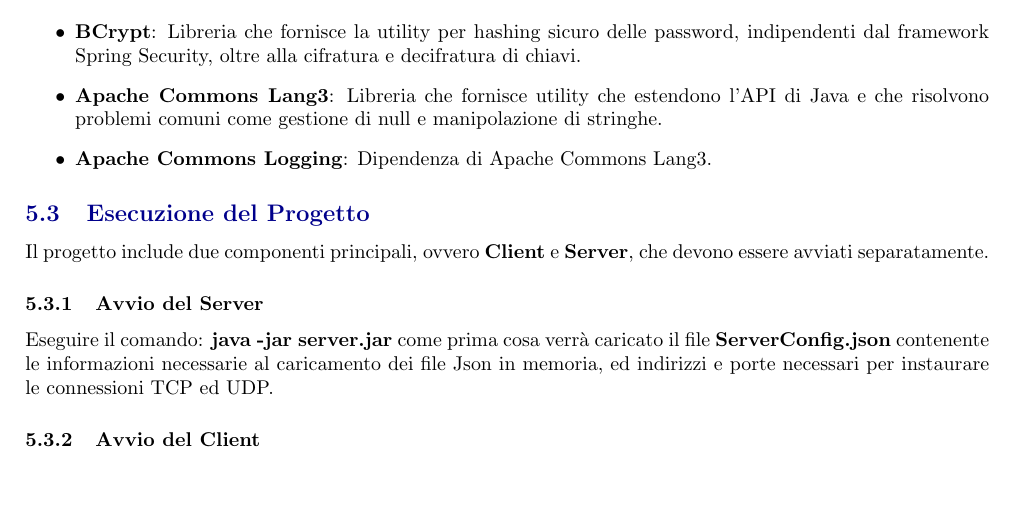
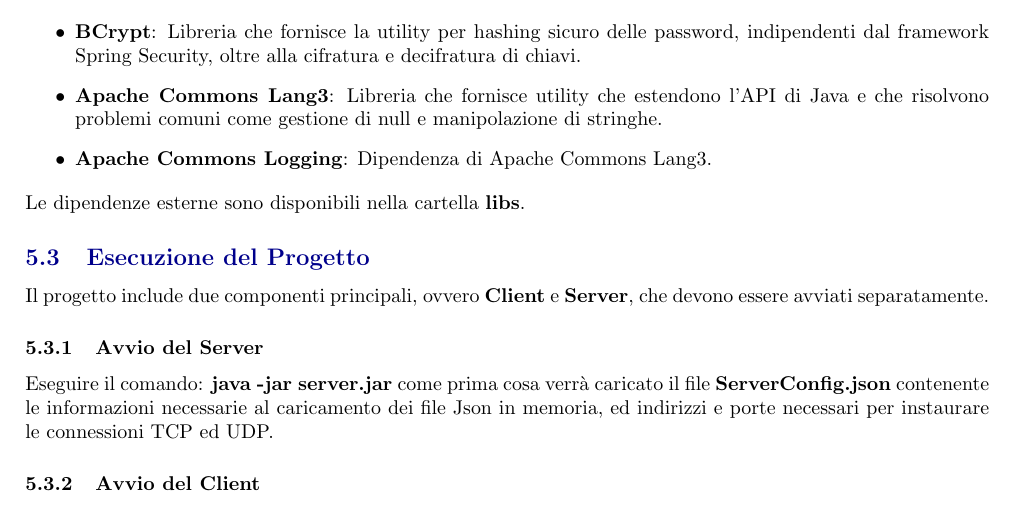
Before and after one commit to TaleWind28/CrossV2, a LaTeX document (Relazione/Documentazione Cross.tex): part of page 7 of 7, cut so that both start at the same text, the shorter picture padded with empty space. Compiled offline with pdfLaTeX.

Commit message:
sono stupido

```diff
--- a/Relazione/Documentazione Cross.tex
+++ b/Relazione/Documentazione Cross.tex
@@ -236,7 +236,7 @@
     \item \textbf{Apache Commons Lang3}: Libreria che fornisce utility che estendono l'API di Java e che risolvono problemi comuni come gestione di null e manipolazione di stringhe.
     \item \textbf{Apache Commons Logging}: Dipendenza di Apache Commons Lang3.
   \end{itemize}
-
+  Le dipendenze esterne sono disponibili nella cartella \textbf{libs}.
 \subsection{Esecuzione del Progetto}
 Il progetto include due componenti principali, ovvero \textbf{Client} e \textbf{Server}, che devono essere avviati separatamente.
 
```
Also changed, not shown: Relazione/Documentazione Cross.pdf.
